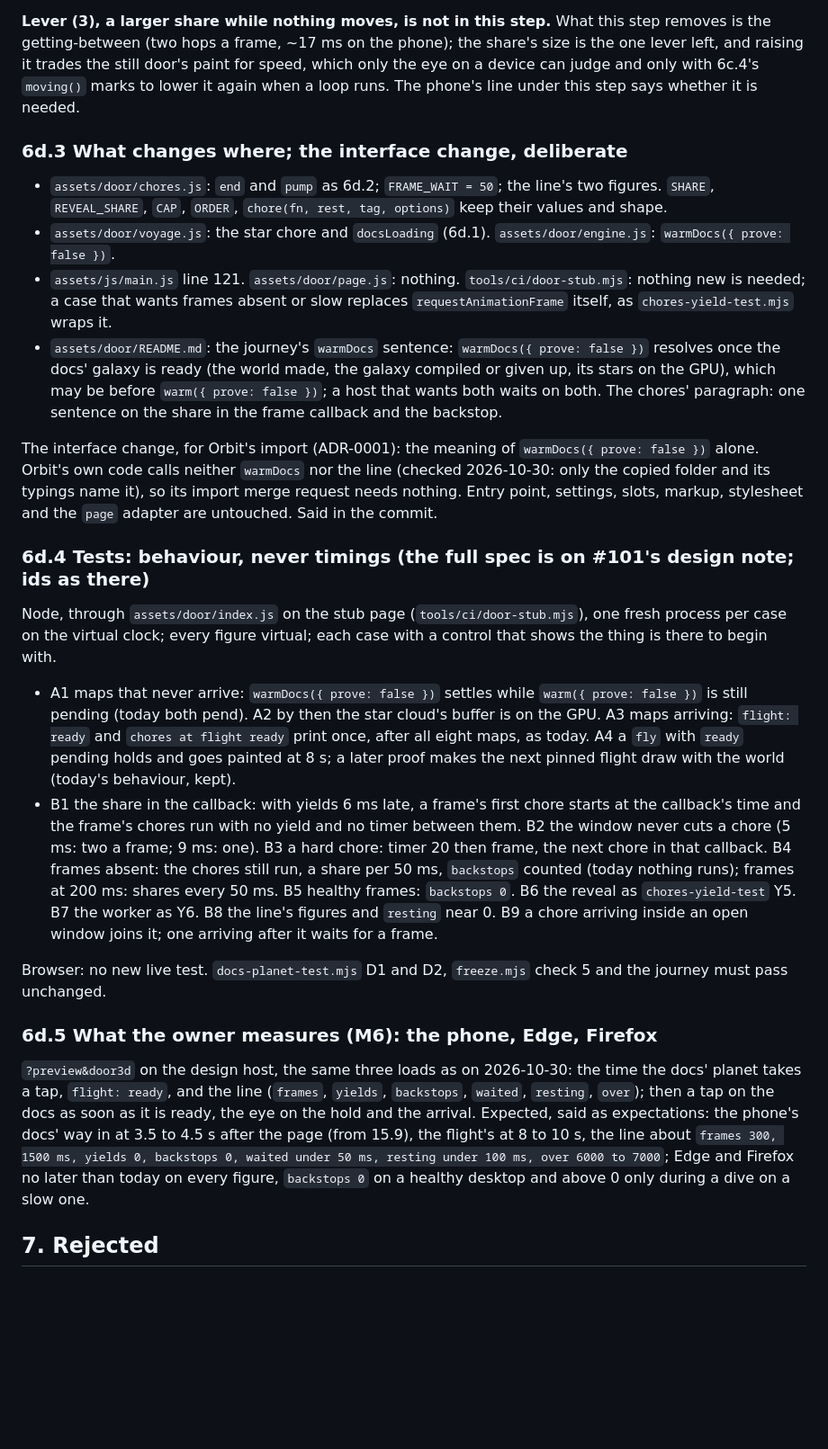
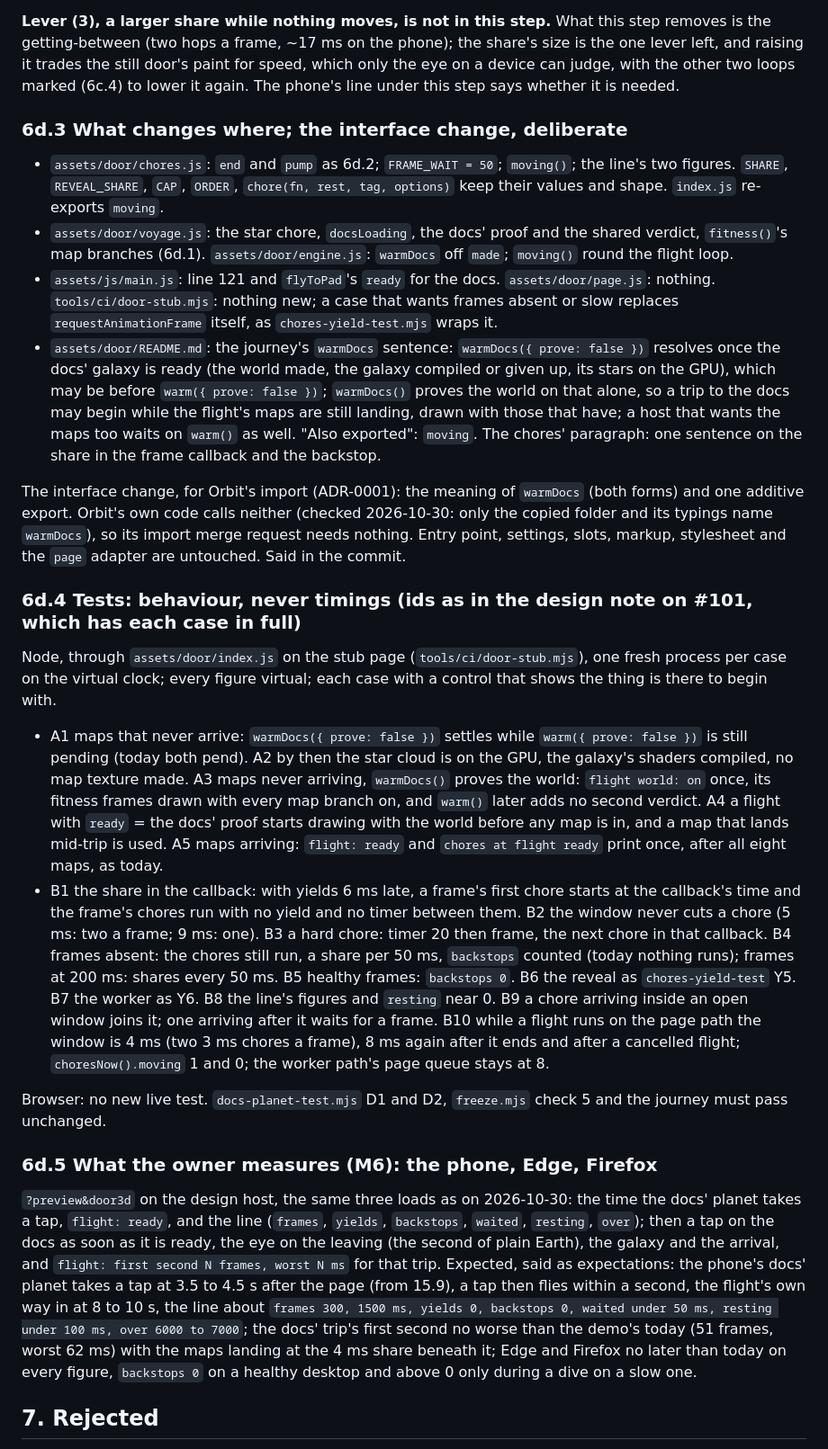
Before and after one commit to tomlawesome/orbit-site, a Markdown page: docs/adr/0004-the-flight-leaves-the-page-thread-only-where-measured.md, the part around one of its changes. Shown at 90% size. Drawn GitHub-style; blank space fills up the shorter version.

```diff
--- a/docs/adr/0004-the-flight-leaves-the-page-thread-only-where-measured.md
+++ b/docs/adr/0004-the-flight-leaves-the-page-thread-only-where-measured.md
@@ -1366,41 +1384,48 @@ folder's input guard, unchanged). The rules, for the page's queue once open or h
 
 **Lever (3), a larger share while nothing moves, is not in this step.** What this step removes is the getting-between
 (two hops a frame, ~17 ms on the phone); the share's size is the one lever left, and raising it trades the still door's
-paint for speed, which only the eye on a device can judge and only with 6c.4's `moving()` marks to lower it again when
-a loop runs. The phone's line under this step says whether it is needed.
+paint for speed, which only the eye on a device can judge, with the other two loops marked (6c.4) to lower it again.
+The phone's line under this step says whether it is needed.
 
 ### 6d.3 What changes where; the interface change, deliberate
 
-- `assets/door/chores.js`: `end` and `pump` as 6d.2; `FRAME_WAIT = 50`; the line's two figures. `SHARE`, `REVEAL_SHARE`,
-  `CAP`, `ORDER`, `chore(fn, rest, tag, options)` keep their values and shape.
-- `assets/door/voyage.js`: the star chore and `docsLoading` (6d.1). `assets/door/engine.js`: `warmDocs({ prove: false })`.
-- `assets/js/main.js` line 121. `assets/door/page.js`: nothing. `tools/ci/door-stub.mjs`: nothing new is needed; a
-  case that wants frames absent or slow replaces `requestAnimationFrame` itself, as `chores-yield-test.mjs` wraps it.
+- `assets/door/chores.js`: `end` and `pump` as 6d.2; `FRAME_WAIT = 50`; `moving()`; the line's two figures. `SHARE`,
+  `REVEAL_SHARE`, `CAP`, `ORDER`, `chore(fn, rest, tag, options)` keep their values and shape. `index.js` re-exports `moving`.
+- `assets/door/voyage.js`: the star chore, `docsLoading`, the docs' proof and the shared verdict, `fitness()`'s map
+  branches (6d.1). `assets/door/engine.js`: `warmDocs` off `made`; `moving()` round the flight loop.
+- `assets/js/main.js`: line 121 and `flyToPad`'s `ready` for the docs. `assets/door/page.js`: nothing.
+  `tools/ci/door-stub.mjs`: nothing new; a case that wants frames absent or slow replaces `requestAnimationFrame`
+  itself, as `chores-yield-test.mjs` wraps it.
 - `assets/door/README.md`: the journey's `warmDocs` sentence: `warmDocs({ prove: false })` resolves once the docs'
   galaxy is ready (the world made, the galaxy compiled or given up, its stars on the GPU), which may be before
-  `warm({ prove: false })`; a host that wants both waits on both. The chores' paragraph: one sentence on the share in
-  the frame callback and the backstop.
+  `warm({ prove: false })`; `warmDocs()` proves the world on that alone, so a trip to the docs may begin while the
+  flight's maps are still landing, drawn with those that have; a host that wants the maps too waits on `warm()` as
+  well. "Also exported": `moving`. The chores' paragraph: one sentence on the share in the frame callback and the backstop.
 
-The interface change, for Orbit's import (ADR-0001): the meaning of `warmDocs({ prove: false })` alone. Orbit's own
-code calls neither `warmDocs` nor the line (checked 2026-10-30: only the copied folder and its typings name it), so its
+The interface change, for Orbit's import (ADR-0001): the meaning of `warmDocs` (both forms) and one additive export.
+Orbit's own code calls neither (checked 2026-10-30: only the copied folder and its typings name `warmDocs`), so its
 import merge request needs nothing. Entry point, settings, slots, markup, stylesheet and the `page` adapter are
 untouched. Said in the commit.
 
-### 6d.4 Tests: behaviour, never timings (the full spec is on #101's design note; ids as there)
+### 6d.4 Tests: behaviour, never timings (ids as in the design note on #101, which has each case in full)
 
 Node, through `assets/door/index.js` on the stub page (`tools/ci/door-stub.mjs`), one fresh process per case on the
 virtual clock; every figure virtual; each case with a control that shows the thing is there to begin with.
 
 - A1 maps that never arrive: `warmDocs({ prove: false })` settles while `warm({ prove: false })` is still pending
-  (today both pend). A2 by then the star cloud's buffer is on the GPU. A3 maps arriving: `flight: ready` and
-  `chores at flight ready` print once, after all eight maps, as today. A4 a `fly` with `ready` pending holds and goes
-  painted at 8 s; a later proof makes the next pinned flight draw with the world (today's behaviour, kept).
+  (today both pend). A2 by then the star cloud is on the GPU, the galaxy's shaders compiled, no map texture made.
+  A3 maps never arriving, `warmDocs()` proves the world: `flight world: on` once, its fitness frames drawn with every
+  map branch on, and `warm()` later adds no second verdict. A4 a flight with `ready` = the docs' proof starts drawing
+  with the world before any map is in, and a map that lands mid-trip is used. A5 maps arriving: `flight: ready` and
+  `chores at flight ready` print once, after all eight maps, as today.
 - B1 the share in the callback: with yields 6 ms late, a frame's first chore starts at the callback's time and the
   frame's chores run with no yield and no timer between them. B2 the window never cuts a chore (5 ms: two a frame;
   9 ms: one). B3 a hard chore: timer 20 then frame, the next chore in that callback. B4 frames absent: the chores
   still run, a share per 50 ms, `backstops` counted (today nothing runs); frames at 200 ms: shares every 50 ms. B5
   healthy frames: `backstops 0`. B6 the reveal as `chores-yield-test` Y5. B7 the worker as Y6. B8 the line's figures
   and `resting` near 0. B9 a chore arriving inside an open window joins it; one arriving after it waits for a frame.
+  B10 while a flight runs on the page path the window is 4 ms (two 3 ms chores a frame), 8 ms again after it ends and
+  after a cancelled flight; `choresNow().moving` 1 and 0; the worker path's page queue stays at 8.
 
 Browser: no new live test. `docs-planet-test.mjs` D1 and D2, `freeze.mjs` check 5 and the journey must pass unchanged.
 
@@ -1408,10 +1433,13 @@ Browser: no new live test. `docs-planet-test.mjs` D1 and D2, `freeze.mjs` check
 
 `?preview&door3d` on the design host, the same three loads as on 2026-10-30: the time the docs' planet takes a tap,
 `flight: ready`, and the line (`frames`, `yields`, `backstops`, `waited`, `resting`, `over`); then a tap on the docs
-as soon as it is ready, the eye on the hold and the arrival. Expected, said as expectations: the phone's docs' way in
-at 3.5 to 4.5 s after the page (from 15.9), the flight's at 8 to 10 s, the line about `frames 300, 1500 ms, yields 0,
-backstops 0, waited under 50 ms, resting under 100 ms, over 6000 to 7000`; Edge and Firefox no later than today on
-every figure, `backstops 0` on a healthy desktop and above 0 only during a dive on a slow one.
+as soon as it is ready, the eye on the leaving (the second of plain Earth), the galaxy and the arrival, and
+`flight: first second N frames, worst N ms` for that trip. Expected, said as expectations: the phone's docs' planet
+takes a tap at 3.5 to 4.5 s after the page (from 15.9), a tap then flies within a second, the flight's own way in at
+8 to 10 s, the line about `frames 300, 1500 ms, yields 0, backstops 0, waited under 50 ms, resting under 100 ms, over
+6000 to 7000`; the docs' trip's first second no worse than the demo's today (51 frames, worst 62 ms) with the maps
+landing at the 4 ms share beneath it; Edge and Firefox no later than today on every figure, `backstops 0` on a healthy
+desktop and above 0 only during a dive on a slow one.
 
 ## 7. Rejected
 
```
Also changed, not shown: other parts of docs/adr/0004-the-flight-leaves-the-page-thread-only-where-measured.md (+61 -43 lines).
